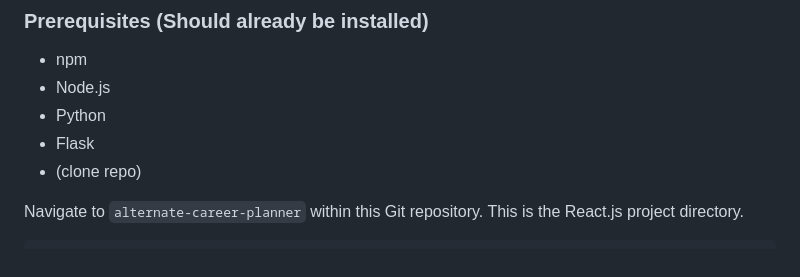
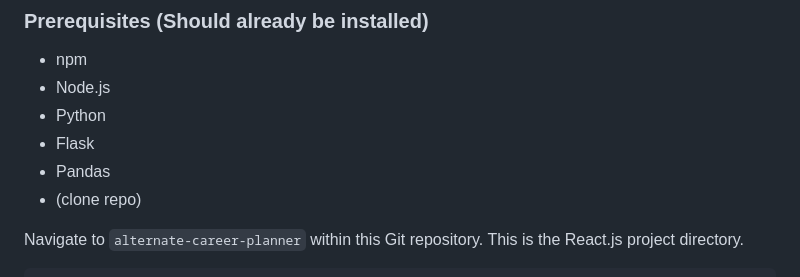
Before and after one commit to ryandperry/Alternate-Career-Planner, a Markdown page: README.md, the part around the change. Drawn GitHub-style.

Commit message:
Update README.md
add pandas

```diff
--- a/README.md
+++ b/README.md
@@ -16,6 +16,7 @@ Students in Tickle College of Engineering often get into their major and realize
 - Node.js
 - Python
 - Flask
+- Pandas
 - (clone repo)
 
 Navigate to `alternate-career-planner` within this Git repository. This is the React.js project directory.
```
